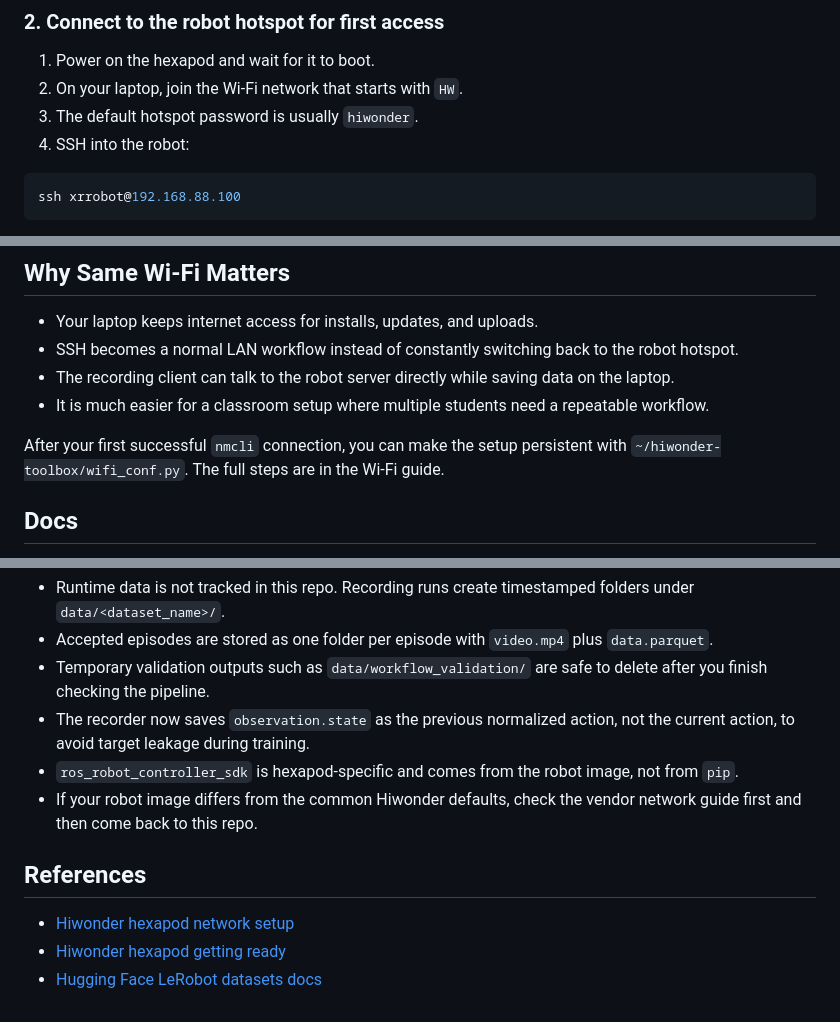
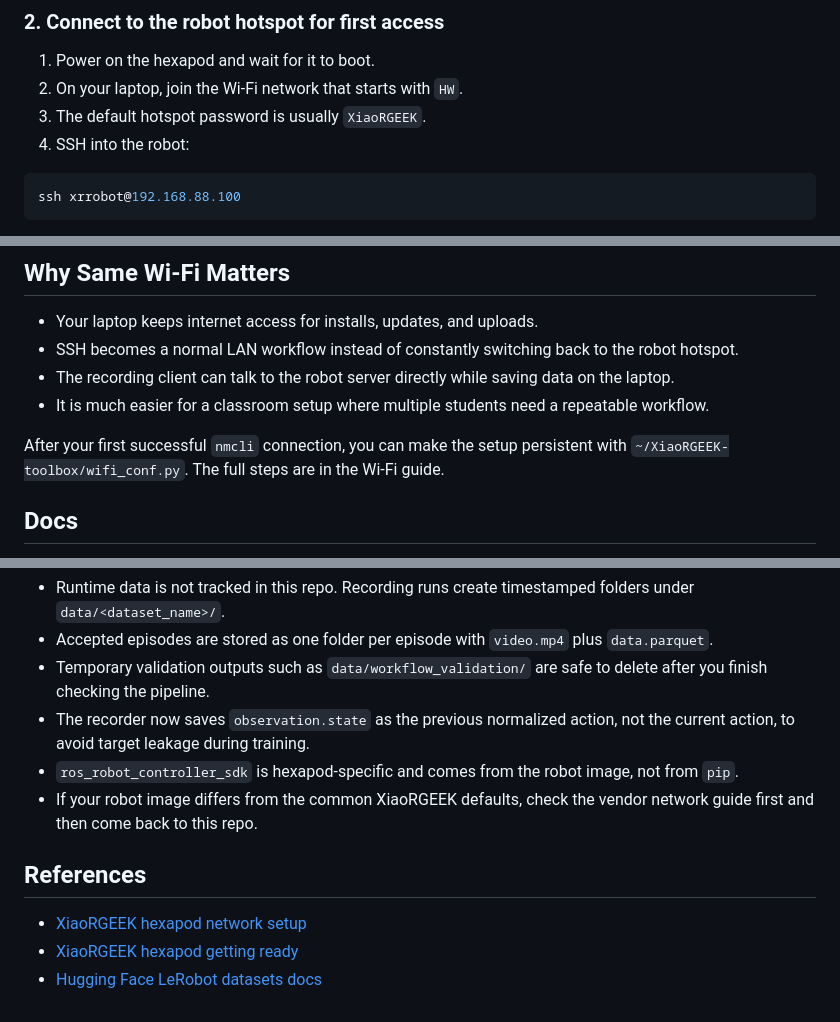
Before and after one commit to MichaelAguadze/hexapodvla, a Markdown page: README.md, 3 parts joined by grey strips. Drawn GitHub-style.

Commit message:
Replace Hiwonder references with XiaoRGEEK across docs

````diff
--- a/README.md
+++ b/README.md
@@ -46,7 +46,7 @@ pip install -r requirements-laptop.txt
 
 1. Power on the hexapod and wait for it to boot.
 2. On your laptop, join the Wi-Fi network that starts with `HW`.
-3. The default hotspot password is usually `hiwonder`.
+3. The default hotspot password is usually `XiaoRGEEK`.
 4. SSH into the robot:
 
 ```bash
@@ -248,7 +248,7 @@ That prints a per-frame table with:
 - The recording client can talk to the robot server directly while saving data on the laptop.
 - It is much easier for a classroom setup where multiple students need a repeatable workflow.
 
-After your first successful `nmcli` connection, you can make the setup persistent with `~/hiwonder-toolbox/wifi_conf.py`. The full steps are in the Wi-Fi guide.
+After your first successful `nmcli` connection, you can make the setup persistent with `~/XiaoRGEEK-toolbox/wifi_conf.py`. The full steps are in the Wi-Fi guide.
 
 ## Docs
 
@@ -313,10 +313,10 @@ bash scripts/deploy_server.sh start
 - Temporary validation outputs such as `data/workflow_validation/` are safe to delete after you finish checking the pipeline.
 - The recorder now saves `observation.state` as the previous normalized action, not the current action, to avoid target leakage during training.
 - `ros_robot_controller_sdk` is hexapod-specific and comes from the robot image, not from `pip`.
-- If your robot image differs from the common Hiwonder defaults, check the vendor network guide first and then come back to this repo.
+- If your robot image differs from the common XiaoRGEEK defaults, check the vendor network guide first and then come back to this repo.
 
 ## References
 
-- [Hiwonder hexapod network setup](https://docs.hiwonder.com/projects/hexapod/en/advanced/docs/7.network_configuration.html)
-- [Hiwonder hexapod getting ready](https://docs.hiwonder.com/projects/hexapod/en/latest/docs/1.getting_ready.html)
+- [XiaoRGEEK hexapod network setup](https://docs.XiaoRGEEK.com/projects/hexapod/en/advanced/docs/7.network_configuration.html)
+- [XiaoRGEEK hexapod getting ready](https://docs.XiaoRGEEK.com/projects/hexapod/en/latest/docs/1.getting_ready.html)
 - [Hugging Face LeRobot datasets docs](https://huggingface.co/docs/lerobot/main/en/lerobot-dataset-v3)
````
Also changed, not shown: docs/troubleshooting.md (+3 -3 lines), docs/wifi-and-ssh.md (+4 -4 lines).
